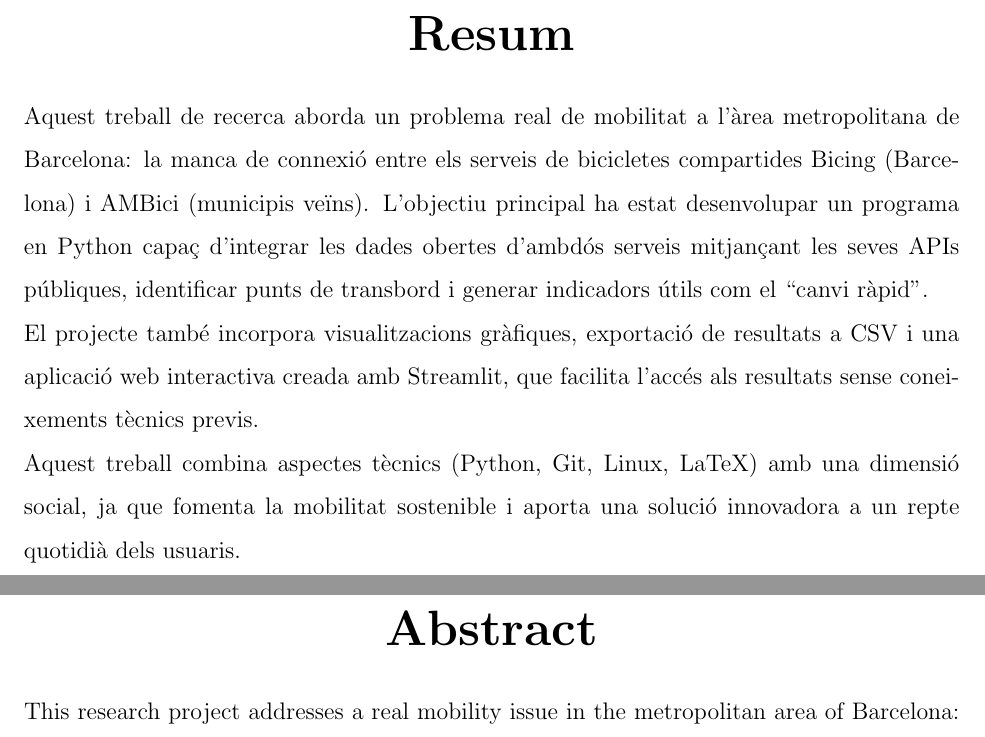
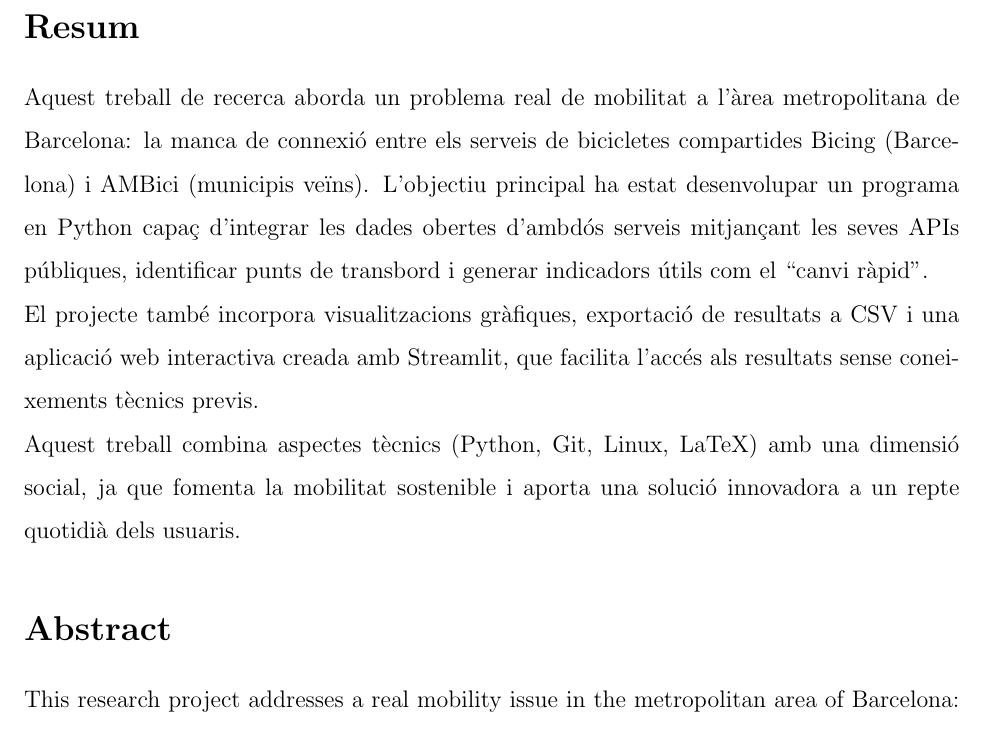
Before and after one commit to fernandoRecerca/TR-MP-2025, a LaTeX book (memoria/memoriaMax.tex, which reads memoria/cover/resum.tex): two parts of pages 5 and 7 of 60 before the commit and part of page 5 of 58 after it, the two joined at a grey line, cut so that both start at the same text. Compiled offline with pdfLaTeX.

Commit message:
Proposta de noves capçaleres

```diff
--- a/memoria/cover/resum.tex
+++ b/memoria/cover/resum.tex
@@ -1,4 +1,4 @@
-\chapter*{Resum}
+\section*{Resum}
 Aquest treball de recerca aborda un problema real de mobilitat a l’àrea metropolitana de Barcelona:
 la manca de connexió entre els serveis de bicicletes compartides Bicing (Barcelona) i AMBici (municipis veïns).
 L’objectiu principal ha estat desenvolupar un programa en Python capaç d’integrar les dades obertes d’ambdós serveis
@@ -10,7 +10,7 @@ que facilita l’accés als resultats sense coneixements tècnics previs.
 Aquest treball combina aspectes tècnics (Python, Git, Linux, LaTeX) amb una dimensió social,
 ja que fomenta la mobilitat sostenible i aporta una solució innovadora a un repte quotidià dels usuaris.
 
-\chapter*{Abstract}
+\section*{Abstract}
 This research project addresses a real mobility issue in the metropolitan area of Barcelona:
 the lack of integration between the bike-sharing services Bicing (Barcelona) and AMBici (neighboring municipalities).
 The main objective was to develop a Python program capable of integrating open data from both services through their public APIs,
--- a/memoria/memoriaMax.tex
+++ b/memoria/memoriaMax.tex
@@ -50,7 +50,7 @@
 \usepackage{titlesec}
 
 \titleformat{\chapter}[block]
-  {\normalfont\huge\bfseries\center}{\thechapter.}{1em}{\Huge}
+  {\normalfont\huge\bfseries\center}{\thechapter.}{0.5em}{\Huge}
 \titlespacing*{\chapter}{-0.5cm}{-1.5cm}{0.5cm}
 \titlespacing*{\subsection}{0pt}{0.5cm}{0.3cm}
 \renewcommand{\chaptername}{}
```
Also changed, not shown: memoria/memoriaMax.tex (6 more changed lines), 1 other file.
